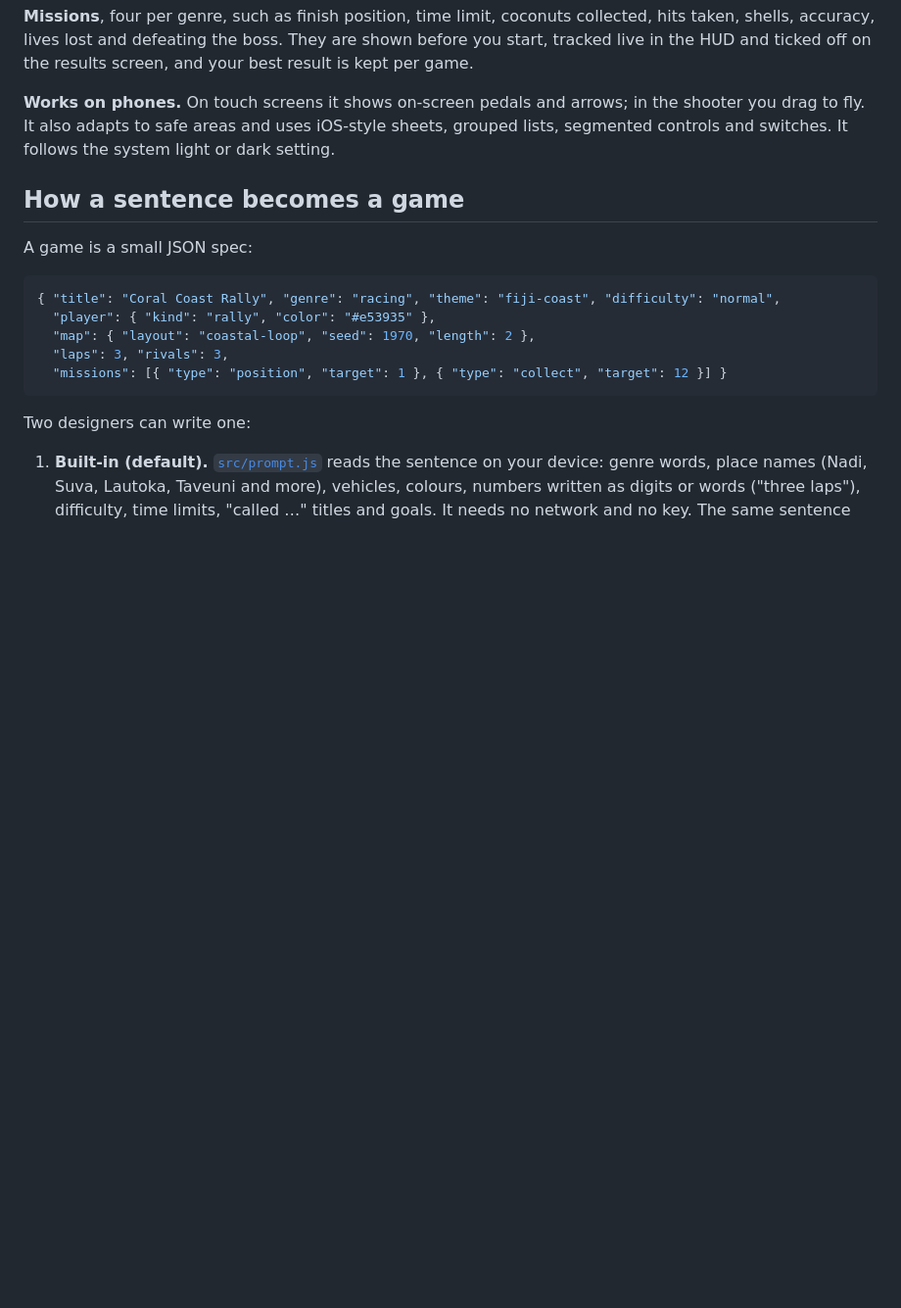
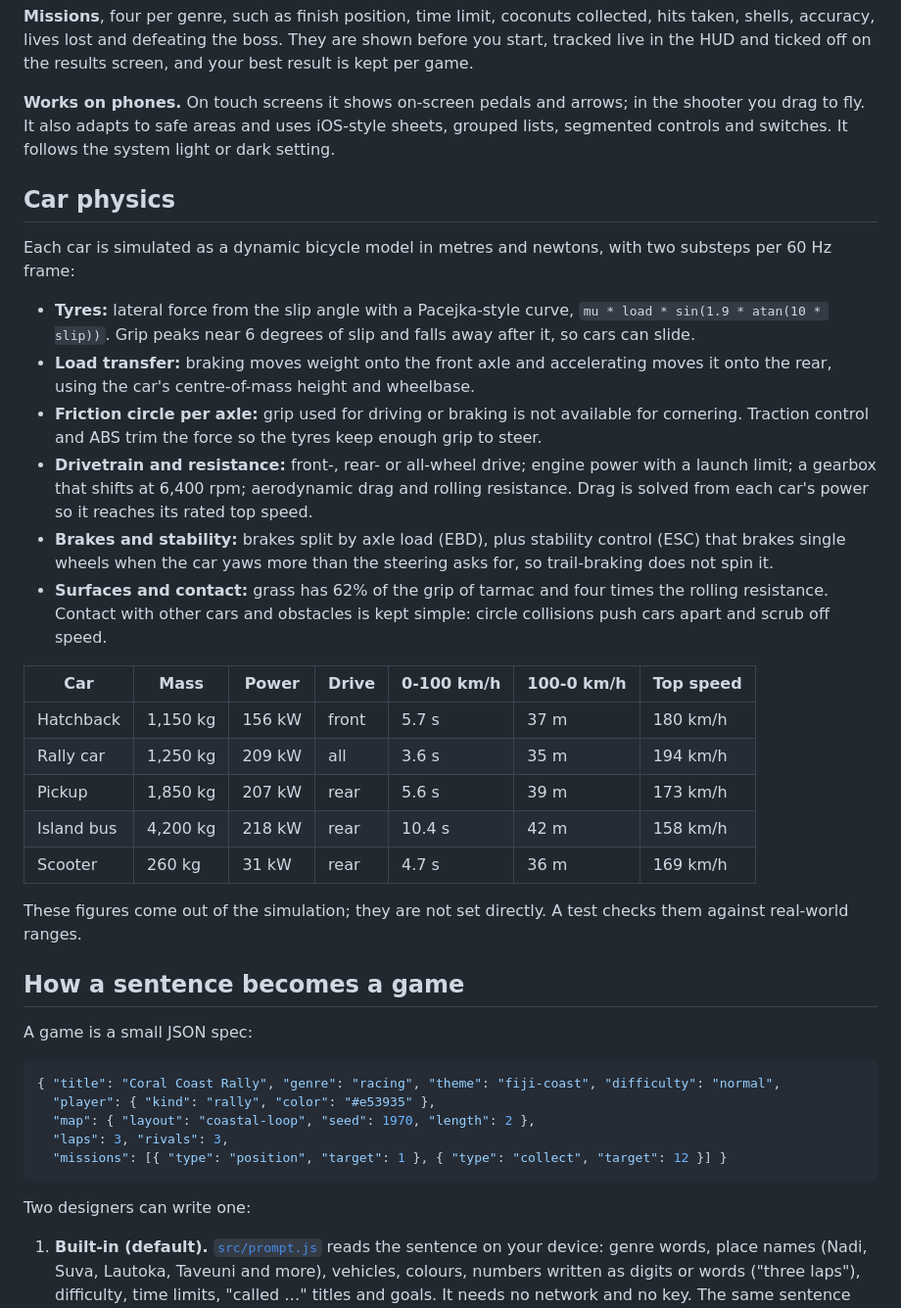
Before and after one commit to Siddhanth-Mani/playforge, a Markdown page: README.md, the part around one of its changes. Shown at 98% size. Rendered like a GitHub page; blank space fills up the shorter version.

```diff
--- a/README.md
+++ b/README.md
@@ -26,6 +26,27 @@ Each sentence becomes a playable game with a map, a vehicle or hero, rivals and
 **Missions**, four per genre, such as finish position, time limit, coconuts collected, hits taken, shells, accuracy, lives lost and defeating the boss. They are shown before you start, tracked live in the HUD and ticked off on the results screen, and your best result is kept per game.
 
 **Works on phones.** On touch screens it shows on-screen pedals and arrows; in the shooter you drag to fly. It also adapts to safe areas and uses iOS-style sheets, grouped lists, segmented controls and switches. It follows the system light or dark setting.
+
+## Car physics
+
+Each car is simulated as a dynamic bicycle model in metres and newtons, with two substeps per 60 Hz frame:
+
+- **Tyres:** lateral force from the slip angle with a Pacejka-style curve, `mu * load * sin(1.9 * atan(10 * slip))`. Grip peaks near 6 degrees of slip and falls away after it, so cars can slide.
+- **Load transfer:** braking moves weight onto the front axle and accelerating moves it onto the rear, using the car's centre-of-mass height and wheelbase.
+- **Friction circle per axle:** grip used for driving or braking is not available for cornering. Traction control and ABS trim the force so the tyres keep enough grip to steer.
+- **Drivetrain and resistance:** front-, rear- or all-wheel drive; engine power with a launch limit; a gearbox that shifts at 6,400 rpm; aerodynamic drag and rolling resistance. Drag is solved from each car's power so it reaches its rated top speed.
+- **Brakes and stability:** brakes split by axle load (EBD), plus stability control (ESC) that brakes single wheels when the car yaws more than the steering asks for, so trail-braking does not spin it.
+- **Surfaces and contact:** grass has 62% of the grip of tarmac and four times the rolling resistance. Contact with other cars and obstacles is kept simple: circle collisions push cars apart and scrub off speed.
+
+| Car | Mass | Power | Drive | 0-100 km/h | 100-0 km/h | Top speed |
+| --- | --- | --- | --- | --- | --- | --- |
+| Hatchback | 1,150 kg | 156 kW | front | 5.7 s | 37 m | 180 km/h |
+| Rally car | 1,250 kg | 209 kW | all | 3.6 s | 35 m | 194 km/h |
+| Pickup | 1,850 kg | 207 kW | rear | 5.6 s | 39 m | 173 km/h |
+| Island bus | 4,200 kg | 218 kW | rear | 10.4 s | 42 m | 158 km/h |
+| Scooter | 260 kg | 31 kW | rear | 4.7 s | 36 m | 169 km/h |
+
+These figures come out of the simulation; they are not set directly. A test checks them against real-world ranges.
 
 ## How a sentence becomes a game
 
```
Also changed, not shown: other parts of README.md (+8 -6 lines), docs/screenshot.jpg, 4 other files.
